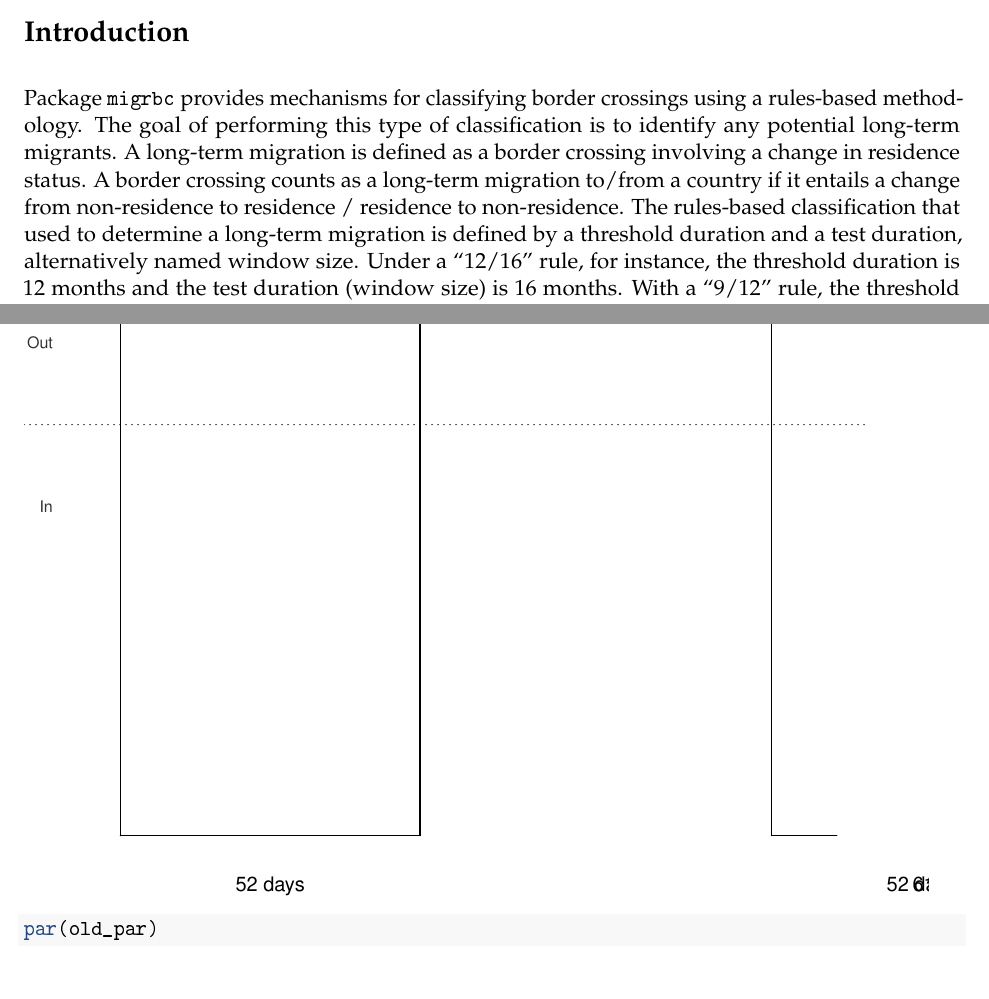
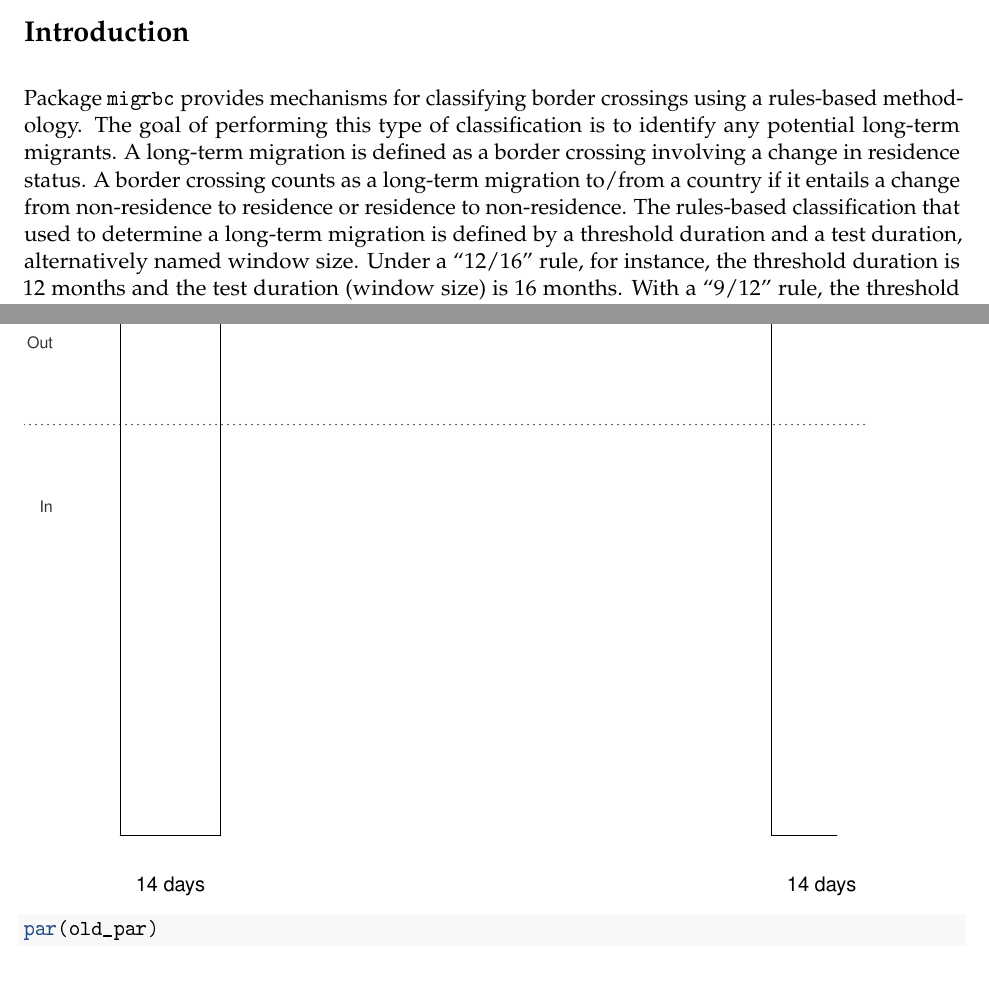
Before and after one commit to StatisticsNZ/migrbc, an R Markdown document (doc/migrbc.Rmd): two parts of pages 1 and 13 of 13, joined at a grey line, cut so that both start at the same text. The pictures show the output file doc/migrbc.pdf that the author committed with the source.

Commit message:
tweak the documents for CRAN

```diff
--- a/doc/migrbc.Rmd
+++ b/doc/migrbc.Rmd
@@ -30,7 +30,7 @@ options(width = 150)
 
 # Introduction
 
-Package `migrbc` provides mechanisms for classifying border crossings using a rules-based methodology. The goal of performing this type of classification is to identify any potential long-term migrants.  A long-term migration is defined as a border crossing involving a change in residence status. A border crossing counts as a long-term migration to/from a country if it entails a change from non-residence to residence / residence to non-residence.  The rules-based classification that used to determine a long-term migration is defined by a threshold duration and a test duration, alternatively named window size. Under a "12/16" rule, for instance, the threshold duration is 12 months and the test duration (window size) is 16 months. With a "9/12" rule, the threshold duration is 9 months and the test duration (window size)  is 12 months. This vignette demonstrates the use of the functions, by calculating the days of residence and migration statuses, with a small made-up set of border crossings.
+Package `migrbc` provides mechanisms for classifying border crossings using a rules-based methodology. The goal of performing this type of classification is to identify any potential long-term migrants.  A long-term migration is defined as a border crossing involving a change in residence status. A border crossing counts as a long-term migration to/from a country if it entails a change from non-residence to residence or residence to non-residence. The rules-based classification that used to determine a long-term migration is defined by a threshold duration and a test duration, alternatively named window size. Under a "12/16" rule, for instance, the threshold duration is 12 months and the test duration (window size) is 16 months. With a "9/12" rule, the threshold duration is 9 months and the test duration (window size)  is 12 months. This vignette demonstrates the use of the functions, by calculating the days of residence and migration statuses, with a small made-up set of border crossings.
 
 # Outcome-based rules for classifying migration
 Rules based classification simultaneously assign residence status and migration status, based on the direction of the border crossing, the person's residence status before the crossing, and the length of time spent in or out of the country after the crossing. Obviously, the Outcome-based rules need to deal simultaneously with two sorts of units: border crossings and people, and hence, the input data must contain information about the two units. The following outlines the main table structure of the input data.
```
Also changed, not shown: vignettes/migrbc.Rmd (+1 -1 lines), README.md, doc/migrbc.pdf, 1 other file.
